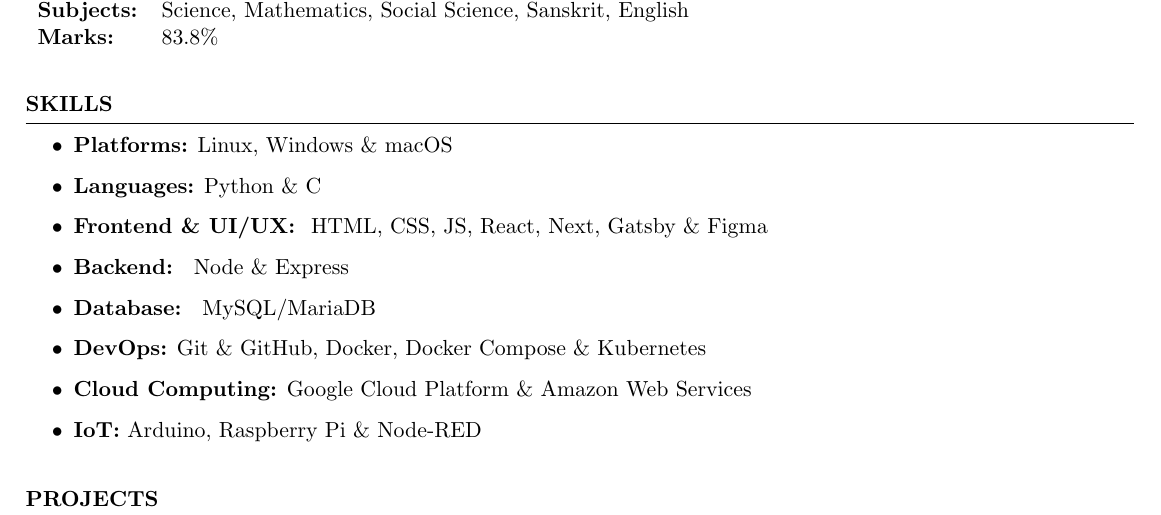
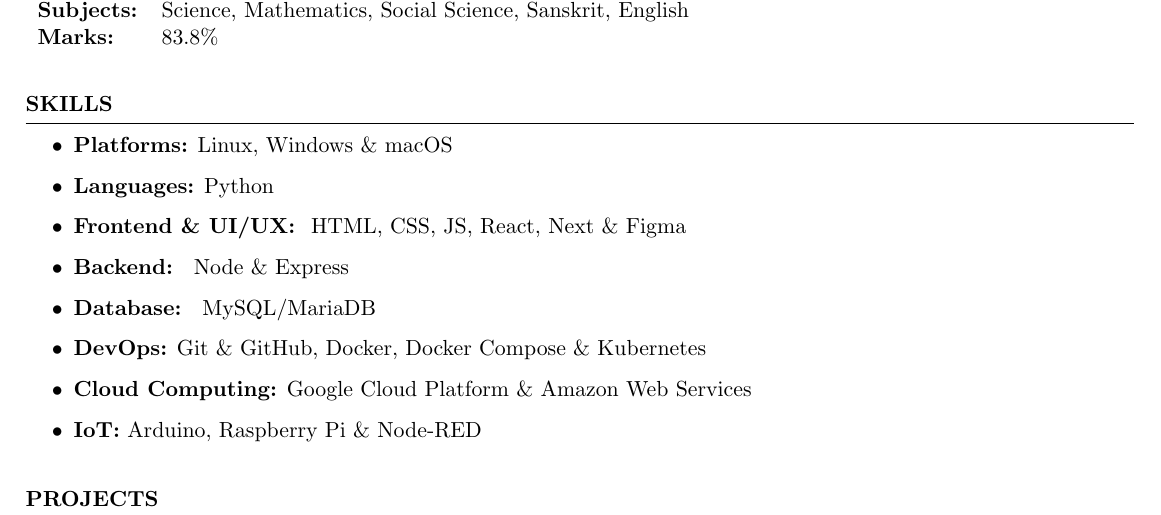
Before and after one commit to trishaamandal/trisha-resume, a LaTeX CV (Arkapravo_Ghosh_Resume.tex): part of the page, cut so that both start at the same text. Compiled offline with pdfLaTeX.

Commit message:
fix: removed unnecessary skills

```diff
--- a/Arkapravo_Ghosh_Resume.tex
+++ b/Arkapravo_Ghosh_Resume.tex
@@ -30,16 +30,14 @@
 Subjects: & Science, Mathematics, Social Science, Sanskrit, English \\
 Marks: & 83.8\%
 \end{tabular}
-
-
 \end{rSection}
 \vspace{0.8em}
+
 \begin{rSection}{SKILLS}
-
 \begin{itemize}
     \item \textbf{Platforms:} Linux, Windows \& macOS
-    \item \textbf{Languages:} Python \& C
-    \item \textbf{Frontend \& UI/UX: } HTML, CSS, JS, React, Next, Gatsby \& Figma
+    \item \textbf{Languages:} Python
+    \item \textbf{Frontend \& UI/UX: } HTML, CSS, JS, React, Next \& Figma
     \item \textbf{Backend: } Node \& Express
     \item \textbf{Database: } MySQL/MariaDB
     \item \textbf{DevOps:} Git \& GitHub, Docker, Docker Compose \& Kubernetes
```
Also changed, not shown: Arkapravo_Ghosh_Resume.pdf, Arkapravo_Ghosh_Resume.tex (7 more changed lines).
